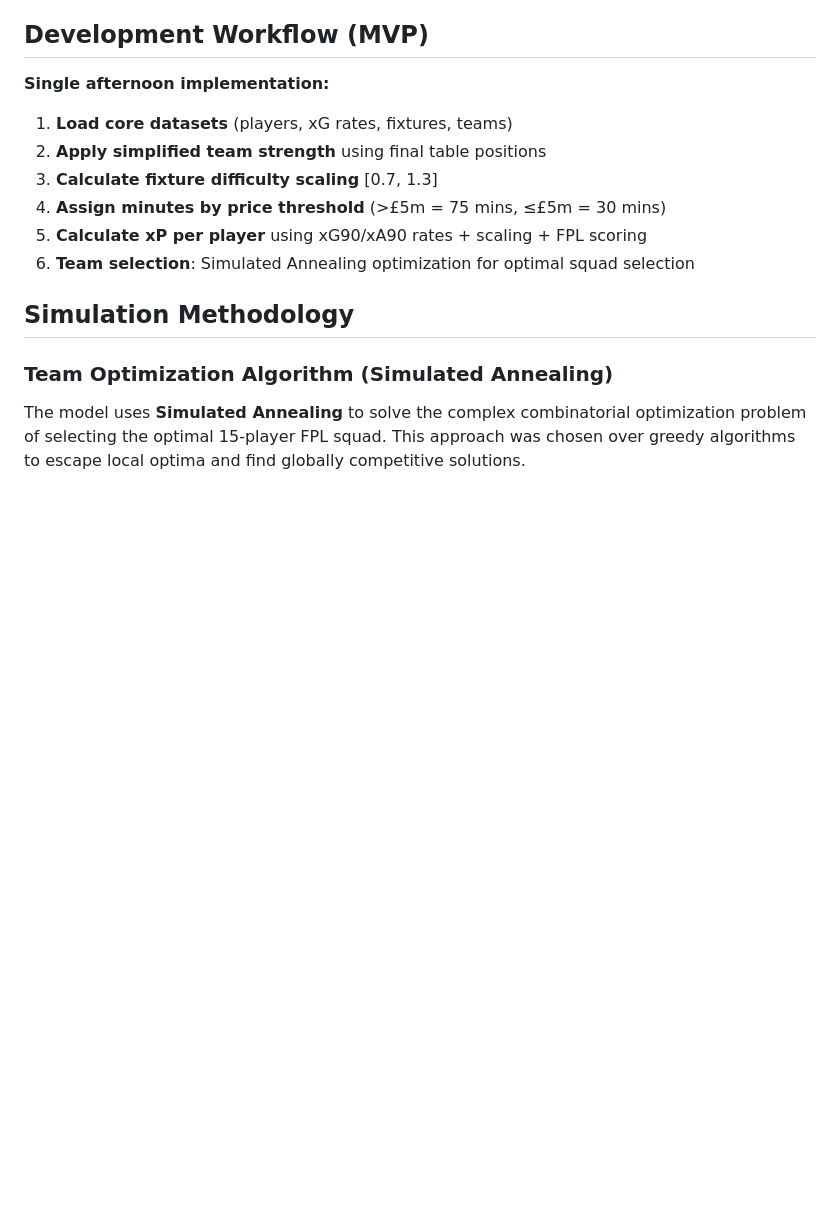
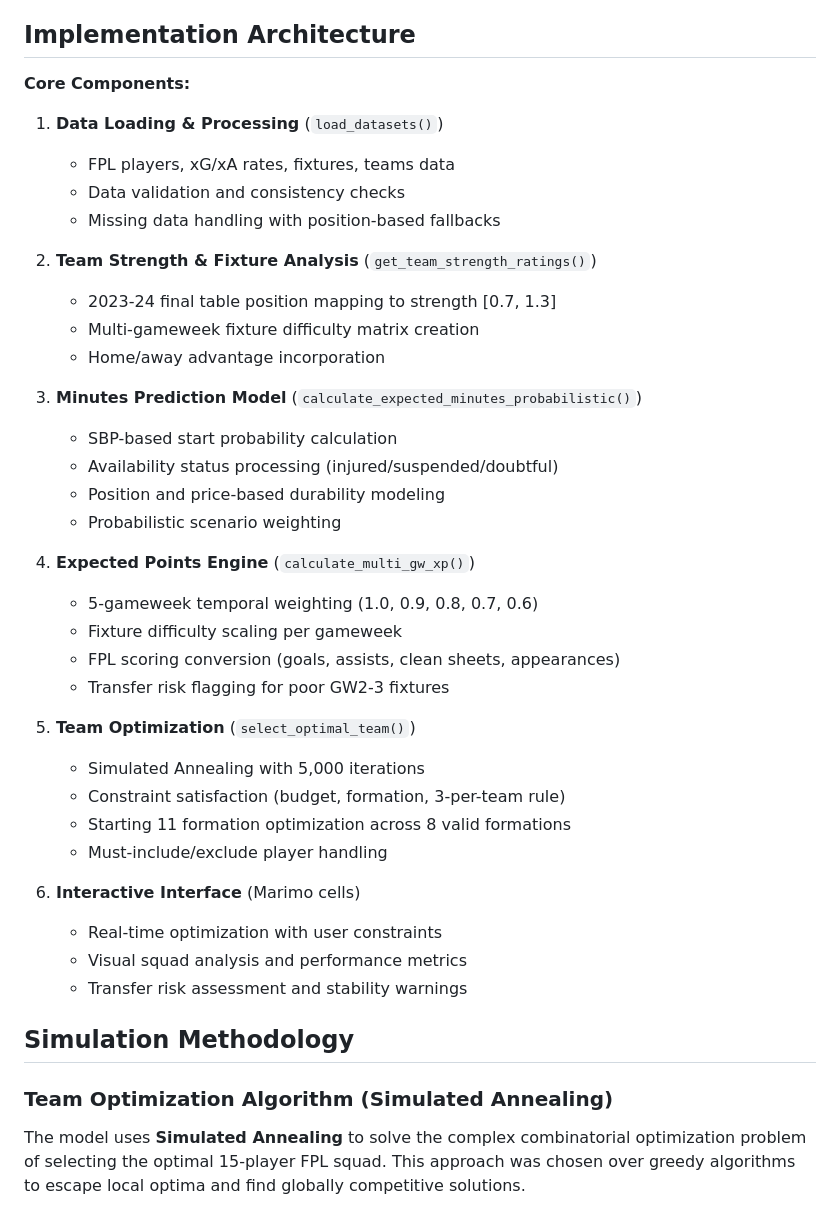
Before and after one commit to alejio/fpl-team-picker, a Markdown page: CLAUDE.md, the part around one of its changes. Drawn GitHub-style; blank space fills up the shorter version.

```diff
--- a/CLAUDE.md
+++ b/CLAUDE.md
@@ -58,16 +60,42 @@ See `../fpl-dataset-builder/data/DATASET.md` for complete dataset documentation.
 - Handle missing data with appropriate fallbacks
 - Use pandas for data manipulation and merging
 
-## Development Workflow (MVP)
+## Implementation Architecture
 
-**Single afternoon implementation:**
+**Core Components:**
 
-1. **Load core datasets** (players, xG rates, fixtures, teams)
-2. **Apply simplified team strength** using final table positions
-3. **Calculate fixture difficulty scaling** [0.7, 1.3]
-4. **Assign minutes by price threshold** (>£5m = 75 mins, ≤£5m = 30 mins)
-5. **Calculate xP per player** using xG90/xA90 rates + scaling + FPL scoring
-6. **Team selection**: Simulated Annealing optimization for optimal squad selection
+1. **Data Loading & Processing** (`load_datasets()`)
+   - FPL players, xG/xA rates, fixtures, teams data
+   - Data validation and consistency checks
+   - Missing data handling with position-based fallbacks
+
+2. **Team Strength & Fixture Analysis** (`get_team_strength_ratings()`)
+   - 2023-24 final table position mapping to strength [0.7, 1.3]
+   - Multi-gameweek fixture difficulty matrix creation
+   - Home/away advantage incorporation
+
+3. **Minutes Prediction Model** (`calculate_expected_minutes_probabilistic()`)
+   - SBP-based start probability calculation
+   - Availability status processing (injured/suspended/doubtful)
+   - Position and price-based durability modeling
+   - Probabilistic scenario weighting
+
+4. **Expected Points Engine** (`calculate_multi_gw_xp()`)
+   - 5-gameweek temporal weighting (1.0, 0.9, 0.8, 0.7, 0.6)
+   - Fixture difficulty scaling per gameweek
+   - FPL scoring conversion (goals, assists, clean sheets, appearances)
+   - Transfer risk flagging for poor GW2-3 fixtures
+
+5. **Team Optimization** (`select_optimal_team()`)
+   - Simulated Annealing with 5,000 iterations
+   - Constraint satisfaction (budget, formation, 3-per-team rule)
+   - Starting 11 formation optimization across 8 valid formations
+   - Must-include/exclude player handling
+
+6. **Interactive Interface** (Marimo cells)
+   - Real-time optimization with user constraints
+   - Visual squad analysis and performance metrics
+   - Transfer risk assessment and stability warnings
 
 ## Simulation Methodology
 
```
Also changed, not shown: other parts of CLAUDE.md (+72 -23 lines).
